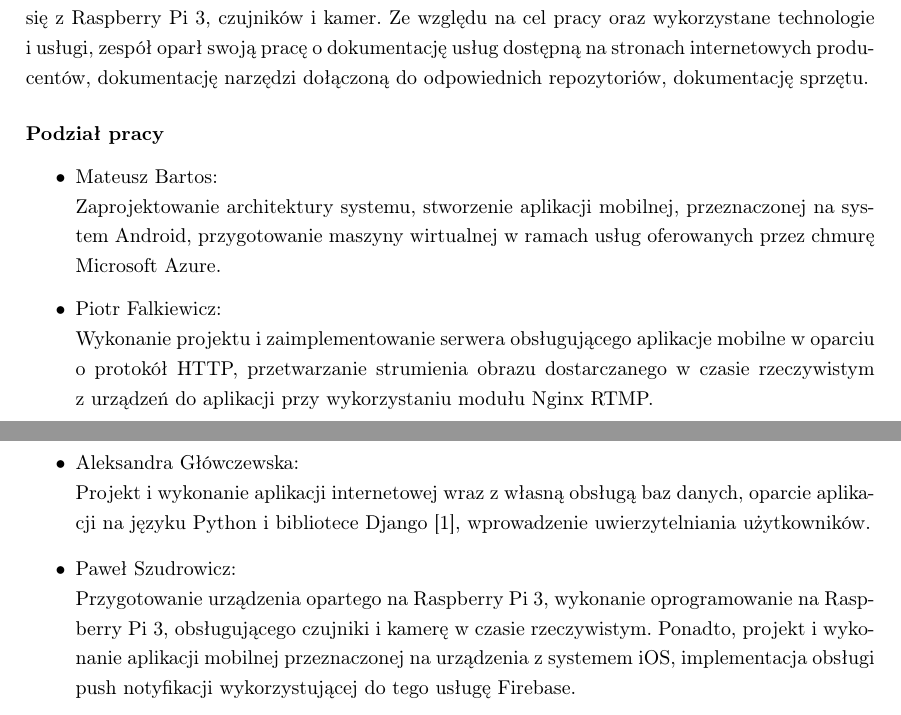
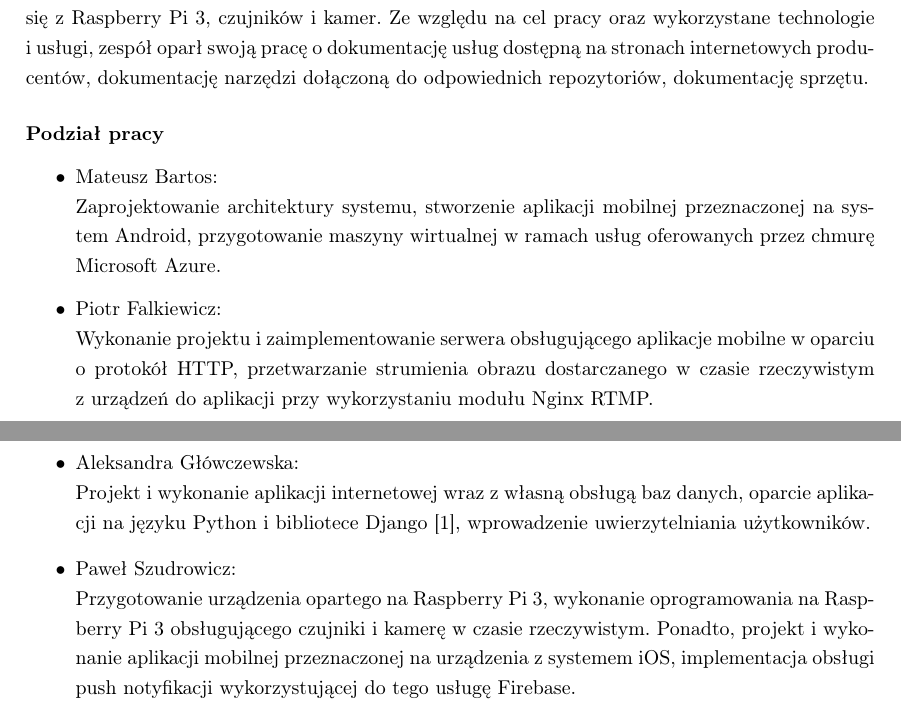
Before and after one commit to AGlowczewska/Engineering-Thesis, a LaTeX thesis (thesis-bachelor-polski.tex, which reads 01-wstep.tex): two parts of pages 4 and 5 of 45, joined at a grey line, cut so that both start at the same text. Compiled offline with pdfLaTeX.

Commit message:
Fix po piotrze

```diff
--- a/01-wstep.tex
+++ b/01-wstep.tex
@@ -10,13 +10,13 @@ Ze względu na cel pracy oraz wykorzystane technologie i~usługi, zespół opar
 \paragraph{Podział pracy}
 \begin{itemize}
 \item Mateusz Bartos: \\
-Zaprojektowanie architektury systemu, stworzenie aplikacji mobilnej, przeznaczonej na system Android, przygotowanie maszyny wirtualnej w ramach usług oferowanych przez chmurę Microsoft Azure.
+Zaprojektowanie architektury systemu, stworzenie aplikacji mobilnej przeznaczonej na system Android, przygotowanie maszyny wirtualnej w ramach usług oferowanych przez chmurę Microsoft Azure.
 \item Piotr Falkiewicz: \\
 Wykonanie projektu i zaimplementowanie serwera obsługującego aplikacje mobilne w oparciu o protokół HTTP, przetwarzanie strumienia obrazu dostarczanego w czasie rzeczywistym z~urządzeń do aplikacji przy wykorzystaniu modułu Nginx RTMP.
 \item Aleksandra Główczewska: \\
 Projekt i wykonanie aplikacji internetowej wraz z~własną obsługą baz danych, oparcie aplikacji na języku Python i bibliotece Django \cite{djangoREST}, wprowadzenie uwierzytelniania użytkowników.
 \item Paweł Szudrowicz: \\
-Przygotowanie urządzenia opartego na Raspberry Pi~3, wykonanie oprogramowanie na Raspberry Pi~3, obsługującego czujniki i~kamerę w~czasie rzeczywistym. Ponadto, projekt i~wykonanie aplikacji mobilnej przeznaczonej na urządzenia z~systemem iOS, implementacja obsługi push notyfikacji wykorzystującej do tego usługę Firebase.
+Przygotowanie urządzenia opartego na Raspberry Pi~3, wykonanie oprogramowania na Raspberry Pi~3 obsługującego czujniki i~kamerę w~czasie rzeczywistym. Ponadto, projekt i~wykonanie aplikacji mobilnej przeznaczonej na urządzenia z~systemem iOS, implementacja obsługi push notyfikacji wykorzystującej do tego usługę Firebase.
 \end{itemize}
 
 \paragraph{Struktura pracy}
```
